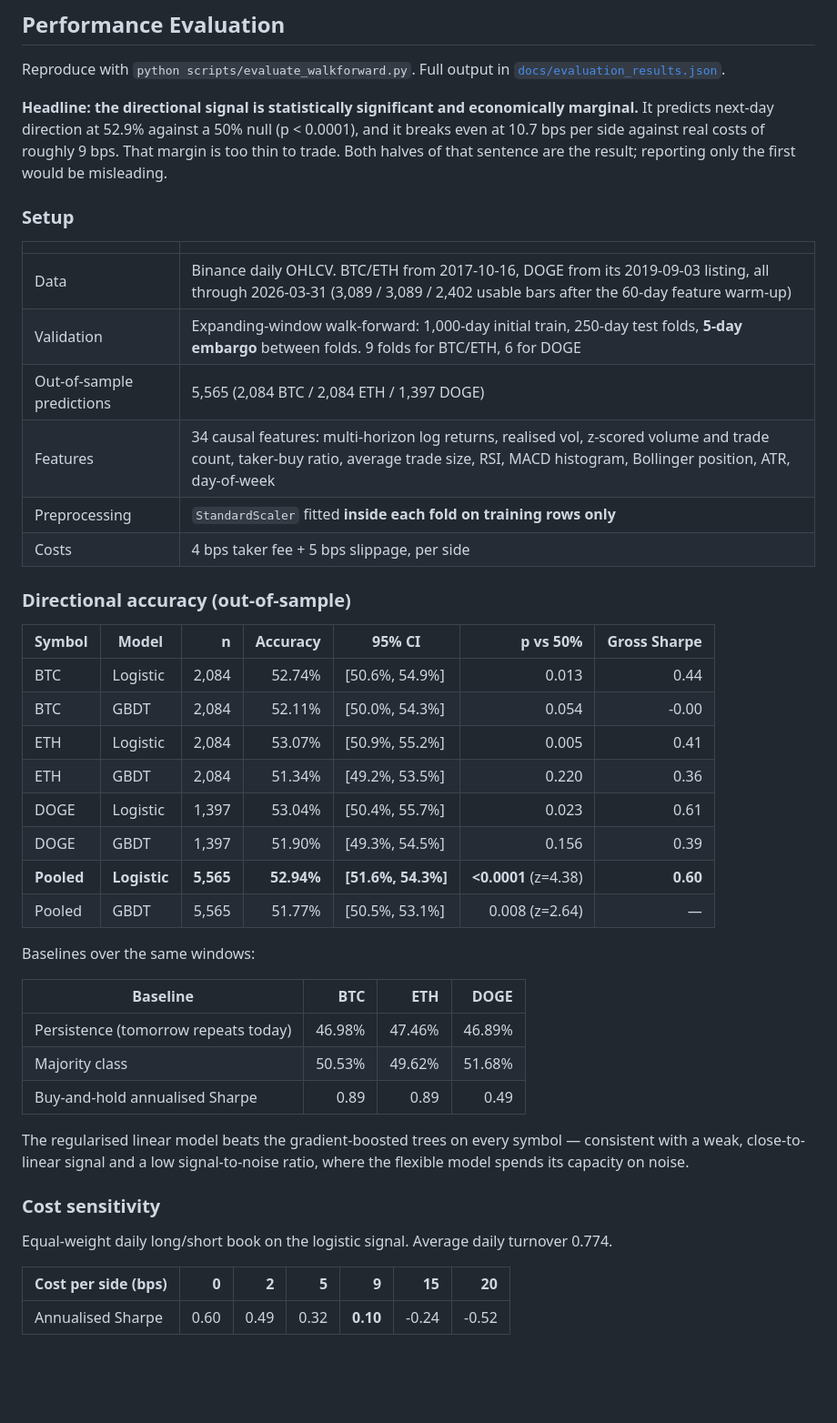
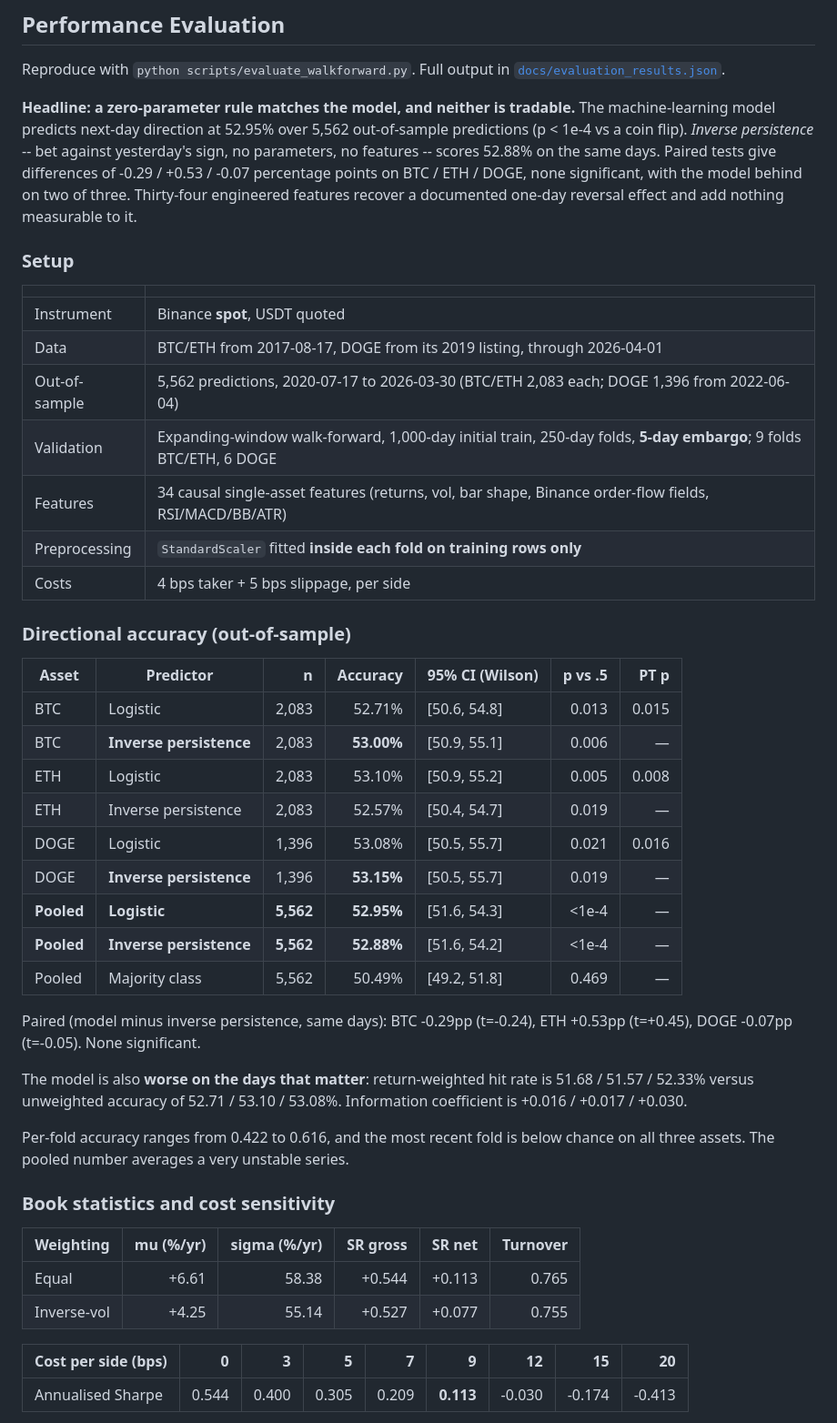
Before and after one commit to Ratnachand04/FINBIN, a Markdown page: README.md, the part around one of its changes. Shown at 91% size. Rendered like a GitHub page; blank space fills up the shorter version.

```diff
--- a/README.md
+++ b/README.md
@@ -155,54 +155,59 @@ To ensure the large language model (Mistral-7B) runs efficiently on consumer or
 Reproduce with `python scripts/evaluate_walkforward.py`. Full output in
 [`docs/evaluation_results.json`](docs/evaluation_results.json).
 
-**Headline: the directional signal is statistically significant and economically
-marginal.** It predicts next-day direction at 52.9% against a 50% null
-(p < 0.0001), and it breaks even at 10.7 bps per side against real costs of
-roughly 9 bps. That margin is too thin to trade. Both halves of that sentence
-are the result; reporting only the first would be misleading.
+**Headline: a zero-parameter rule matches the model, and neither is tradable.**
+The machine-learning model predicts next-day direction at 52.95% over 5,562
+out-of-sample predictions (p < 1e-4 vs a coin flip). *Inverse persistence* --
+bet against yesterday's sign, no parameters, no features -- scores 52.88% on the
+same days. Paired tests give differences of -0.29 / +0.53 / -0.07 percentage
+points on BTC / ETH / DOGE, none significant, with the model behind on two of
+three. Thirty-four engineered features recover a documented one-day reversal
+effect and add nothing measurable to it.
 
 ### Setup
 
 | | |
 |---|---|
-| Data | Binance daily OHLCV. BTC/ETH from 2017-10-16, DOGE from its 2019-09-03 listing, all through 2026-03-31 (3,089 / 3,089 / 2,402 usable bars after the 60-day feature warm-up) |
-| Validation | Expanding-window walk-forward: 1,000-day initial train, 250-day test folds, **5-day embargo** between folds. 9 folds for BTC/ETH, 6 for DOGE |
-| Out-of-sample predictions | 5,565 (2,084 BTC / 2,084 ETH / 1,397 DOGE) |
-| Features | 34 causal features: multi-horizon log returns, realised vol, z-scored volume and trade count, taker-buy ratio, average trade size, RSI, MACD histogram, Bollinger position, ATR, day-of-week |
+| Instrument | Binance **spot**, USDT quoted |
+| Data | BTC/ETH from 2017-08-17, DOGE from its 2019 listing, through 2026-04-01 |
+| Out-of-sample | 5,562 predictions, 2020-07-17 to 2026-03-30 (BTC/ETH 2,083 each; DOGE 1,396 from 2022-06-04) |
+| Validation | Expanding-window walk-forward, 1,000-day initial train, 250-day folds, **5-day embargo**; 9 folds BTC/ETH, 6 DOGE |
+| Features | 34 causal single-asset features (returns, vol, bar shape, Binance order-flow fields, RSI/MACD/BB/ATR) |
 | Preprocessing | `StandardScaler` fitted **inside each fold on training rows only** |
-| Costs | 4 bps taker fee + 5 bps slippage, per side |
+| Costs | 4 bps taker + 5 bps slippage, per side |
 
 ### Directional accuracy (out-of-sample)
 
-| Symbol | Model | n | Accuracy | 95% CI | p vs 50% | Gross Sharpe |
+| Asset | Predictor | n | Accuracy | 95% CI (Wilson) | p vs .5 | PT p |
 |---|---|---:|---:|---|---:|---:|
-| BTC | Logistic | 2,084 | 52.74% | [50.6%, 54.9%] | 0.013 | 0.44 |
-| BTC | GBDT | 2,084 | 52.11% | [50.0%, 54.3%] | 0.054 | -0.00 |
-| ETH | Logistic | 2,084 | 53.07% | [50.9%, 55.2%] | 0.005 | 0.41 |
-| ETH | GBDT | 2,084 | 51.34% | [49.2%, 53.5%] | 0.220 | 0.36 |
-| DOGE | Logistic | 1,397 | 53.04% | [50.4%, 55.7%] | 0.023 | 0.61 |
-| DOGE | GBDT | 1,397 | 51.90% | [49.3%, 54.5%] | 0.156 | 0.39 |
-| **Pooled** | **Logistic** | **5,565** | **52.94%** | **[51.6%, 54.3%]** | **<0.0001** (z=4.38) | **0.60** |
-| Pooled | GBDT | 5,565 | 51.77% | [50.5%, 53.1%] | 0.008 (z=2.64) | — |
+| BTC | Logistic | 2,083 | 52.71% | [50.6, 54.8] | 0.013 | 0.015 |
+| BTC | **Inverse persistence** | 2,083 | **53.00%** | [50.9, 55.1] | 0.006 | — |
+| ETH | Logistic | 2,083 | 53.10% | [50.9, 55.2] | 0.005 | 0.008 |
+| ETH | Inverse persistence | 2,083 | 52.57% | [50.4, 54.7] | 0.019 | — |
+| DOGE | Logistic | 1,396 | 53.08% | [50.5, 55.7] | 0.021 | 0.016 |
+| DOGE | **Inverse persistence** | 1,396 | **53.15%** | [50.5, 55.7] | 0.019 | — |
+| **Pooled** | **Logistic** | **5,562** | **52.95%** | [51.6, 54.3] | <1e-4 | — |
+| **Pooled** | **Inverse persistence** | **5,562** | **52.88%** | [51.6, 54.2] | <1e-4 | — |
+| Pooled | Majority class | 5,562 | 50.49% | [49.2, 51.8] | 0.469 | — |
 
-Baselines over the same windows:
+Paired (model minus inverse persistence, same days): BTC -0.29pp (t=-0.24),
+ETH +0.53pp (t=+0.45), DOGE -0.07pp (t=-0.05). None significant.
 
-| Baseline | BTC | ETH | DOGE |
-|---|---:|---:|---:|
-| Persistence (tomorrow repeats today) | 46.98% | 47.46% | 46.89% |
-| Majority class | 50.53% | 49.62% | 51.68% |
-| Buy-and-hold annualised Sharpe | 0.89 | 0.89 | 0.49 |
+The model is also **worse on the days that matter**: return-weighted hit rate is
+51.68 / 51.57 / 52.33% versus unweighted accuracy of 52.71 / 53.10 / 53.08%.
+Information coefficient is +0.016 / +0.017 / +0.030.
 
-The regularised linear model beats the gradient-boosted trees on every symbol —
-consistent with a weak, close-to-linear signal and a low signal-to-noise ratio,
-where the flexible model spends its capacity on noise.
+Per-fold accuracy ranges from 0.422 to 0.616, and the most recent fold is below
+chance on all three assets. The pooled number averages a very unstable series.
 
-### Cost sensitivity
+### Book statistics and cost sensitivity
 
-Equal-weight daily long/short book on the logistic signal. Average daily
-turnover 0.774.
+| Weighting | mu (%/yr) | sigma (%/yr) | SR gross | SR net | Turnover |
+|---|---:|---:|---:|---:|---:|
+| Equal | +6.61 | 58.38 | +0.544 | +0.113 | 0.765 |
+| Inverse-vol | +4.25 | 55.14 | +0.527 | +0.077 | 0.755 |
 
-| Cost per side (bps) | 0 | 2 | 5 | **9** | 15 | 20 |
-|---|---:|---:|---:|---:|---:|---:|
-| Annualised Sharpe | 0.60 | 0.49 | 0.32 | **0.10** | -0.24 | -0.52 |
+| Cost per side (bps) | 0 | 3 | 5 | 7 | **9** | 12 | 15 | 20 |
+|---|---:|---:|---:|---:|---:|---:|---:|---:|
+| Annualised Sharpe | 0.544 | 0.400 | 0.305 | 0.209 | **0.113** | -0.030 | -0.174 | -0.413 |
 
```
Also changed, not shown: other parts of README.md (+83 -34 lines).
